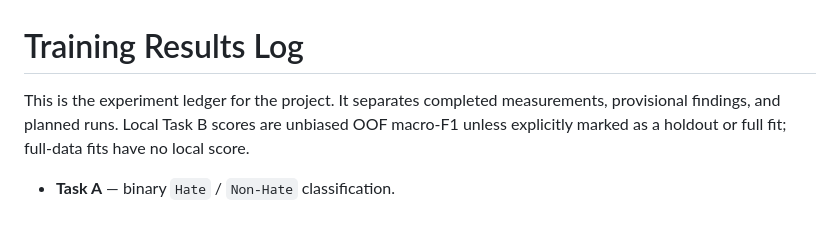
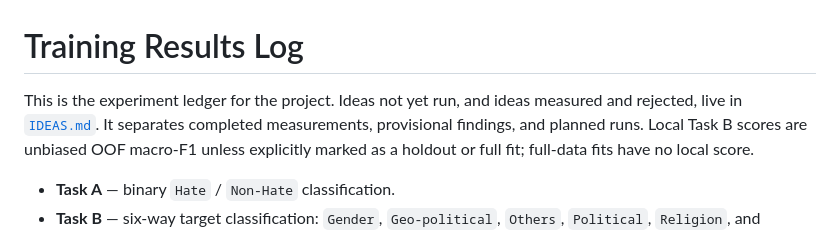
Before and after one commit to robinpnalex/Hastika-ICON2026, a Markdown page: docs/EXPERIMENTS.md, the part around the change. GitHub-like rendering.

```diff
--- a/docs/EXPERIMENTS.md
+++ b/docs/EXPERIMENTS.md
@@ -1,6 +1,7 @@
 # Training Results Log
 
-This is the experiment ledger for the project. It separates completed measurements,
+This is the experiment ledger for the project. Ideas not yet run, and ideas measured and
+rejected, live in [`IDEAS.md`](IDEAS.md). It separates completed measurements,
 provisional findings, and planned runs. Local Task B scores are unbiased OOF macro-F1
 unless explicitly marked as a holdout or full fit; full-data fits have no local score.
 
```
Also changed, not shown: docs/IDEAS.md (added, +270 -0 lines).
